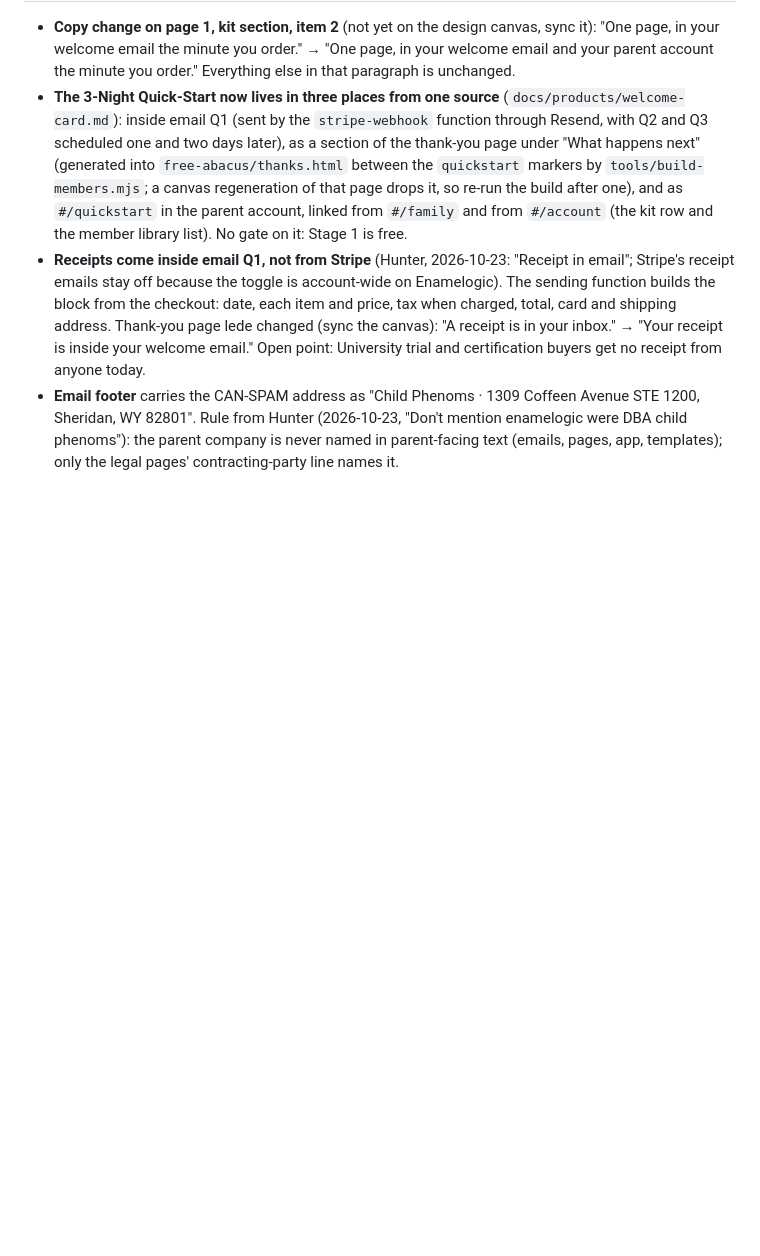
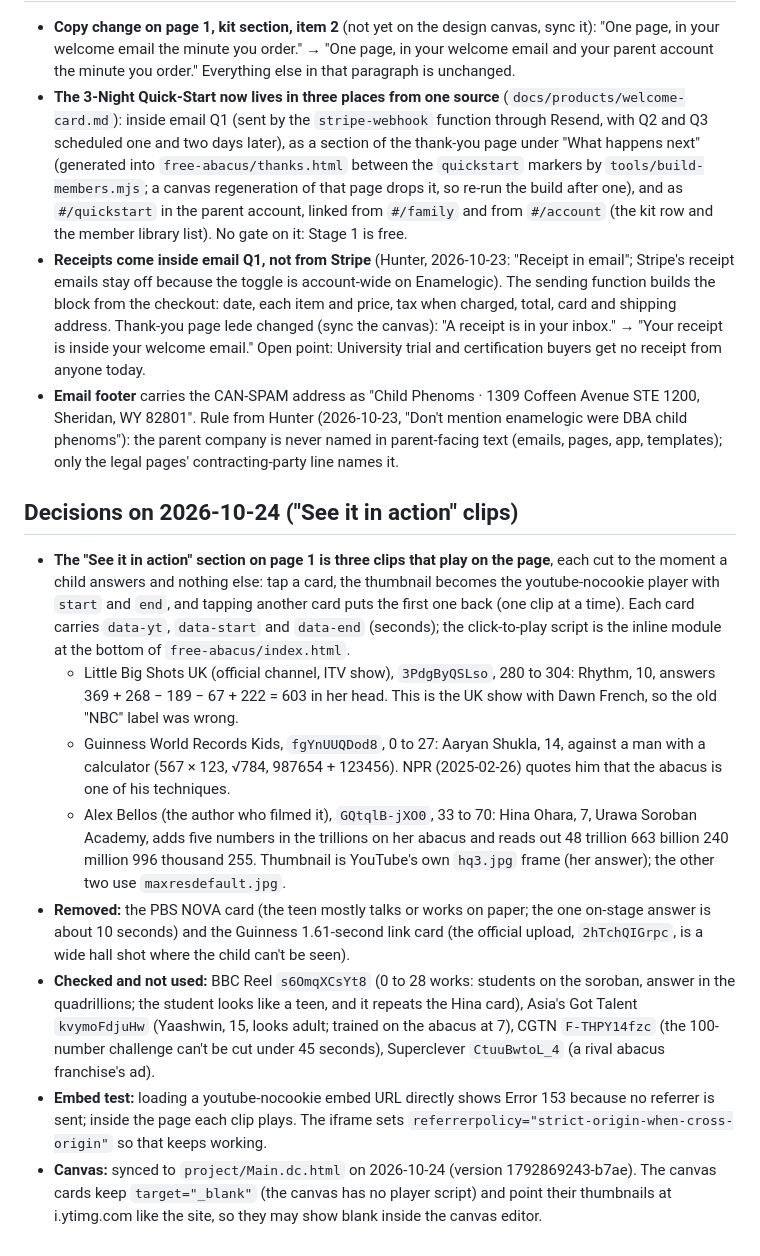
Before and after one commit to hunterappleton369-debug/bead-brain, a Markdown page: docs/FUNNEL.md, the part around the change. GitHub-like rendering; blank space fills up the shorter version.

Commit message:
Docs: the page 1 clips, their seconds, what was turned down and the canvas sync
Co-Authored-By: Claude Opus 5.5 <noreply@anthropic.com>

```diff
--- a/docs/FUNNEL.md
+++ b/docs/FUNNEL.md
@@ -126,3 +126,14 @@ Single column, 16px gutters, 48px inputs (16px font so iOS doesn't zoom), full-w
 - **The 3-Night Quick-Start now lives in three places from one source** (`docs/products/welcome-card.md`): inside email Q1 (sent by the `stripe-webhook` function through Resend, with Q2 and Q3 scheduled one and two days later), as a section of the thank-you page under "What happens next" (generated into `free-abacus/thanks.html` between the `quickstart` markers by `tools/build-members.mjs`; a canvas regeneration of that page drops it, so re-run the build after one), and as `#/quickstart` in the parent account, linked from `#/family` and from `#/account` (the kit row and the member library list). No gate on it: Stage 1 is free.
 - **Receipts come inside email Q1, not from Stripe** (Hunter, 2026-10-23: "Receipt in email"; Stripe's receipt emails stay off because the toggle is account-wide on Enamelogic). The sending function builds the block from the checkout: date, each item and price, tax when charged, total, card and shipping address. Thank-you page lede changed (sync the canvas): "A receipt is in your inbox." → "Your receipt is inside your welcome email." Open point: University trial and certification buyers get no receipt from anyone today.
 - **Email footer** carries the CAN-SPAM address as "Child Phenoms · 1309 Coffeen Avenue STE 1200, Sheridan, WY 82801". Rule from Hunter (2026-10-23, "Don't mention enamelogic were DBA child phenoms"): the parent company is never named in parent-facing text (emails, pages, app, templates); only the legal pages' contracting-party line names it.
+
+## Decisions on 2026-10-24 ("See it in action" clips)
+
+- **The "See it in action" section on page 1 is three clips that play on the page**, each cut to the moment a child answers and nothing else: tap a card, the thumbnail becomes the youtube-nocookie player with `start` and `end`, and tapping another card puts the first one back (one clip at a time). Each card carries `data-yt`, `data-start` and `data-end` (seconds); the click-to-play script is the inline module at the bottom of `free-abacus/index.html`.
+  - Little Big Shots UK (official channel, ITV show), `3PdgByQSLso`, 280 to 304: Rhythm, 10, answers 369 + 268 − 189 − 67 + 222 = 603 in her head. This is the UK show with Dawn French, so the old "NBC" label was wrong.
+  - Guinness World Records Kids, `fgYnUUQDod8`, 0 to 27: Aaryan Shukla, 14, against a man with a calculator (567 × 123, √784, 987654 + 123456). NPR (2025-02-26) quotes him that the abacus is one of his techniques.
+  - Alex Bellos (the author who filmed it), `GQtqlB-jXO0`, 33 to 70: Hina Ohara, 7, Urawa Soroban Academy, adds five numbers in the trillions on her abacus and reads out 48 trillion 663 billion 240 million 996 thousand 255. Thumbnail is YouTube's own `hq3.jpg` frame (her answer); the other two use `maxresdefault.jpg`.
+- **Removed:** the PBS NOVA card (the teen mostly talks or works on paper; the one on-stage answer is about 10 seconds) and the Guinness 1.61-second link card (the official upload, `2hTchQIGrpc`, is a wide hall shot where the child can't be seen).
+- **Checked and not used:** BBC Reel `s6OmqXCsYt8` (0 to 28 works: students on the soroban, answer in the quadrillions; the student looks like a teen, and it repeats the Hina card), Asia's Got Talent `kvymoFdjuHw` (Yaashwin, 15, looks adult; trained on the abacus at 7), CGTN `F-THPY14fzc` (the 100-number challenge can't be cut under 45 seconds), Superclever `CtuuBwtoL_4` (a rival abacus franchise's ad).
+- **Embed test:** loading a youtube-nocookie embed URL directly shows Error 153 because no referrer is sent; inside the page each clip plays. The iframe sets `referrerpolicy="strict-origin-when-cross-origin"` so that keeps working.
+- **Canvas:** synced to `project/Main.dc.html` on 2026-10-24 (version 1792869243-b7ae). The canvas cards keep `target="_blank"` (the canvas has no player script) and point their thumbnails at i.ytimg.com like the site, so they may show blank inside the canvas editor.
```
